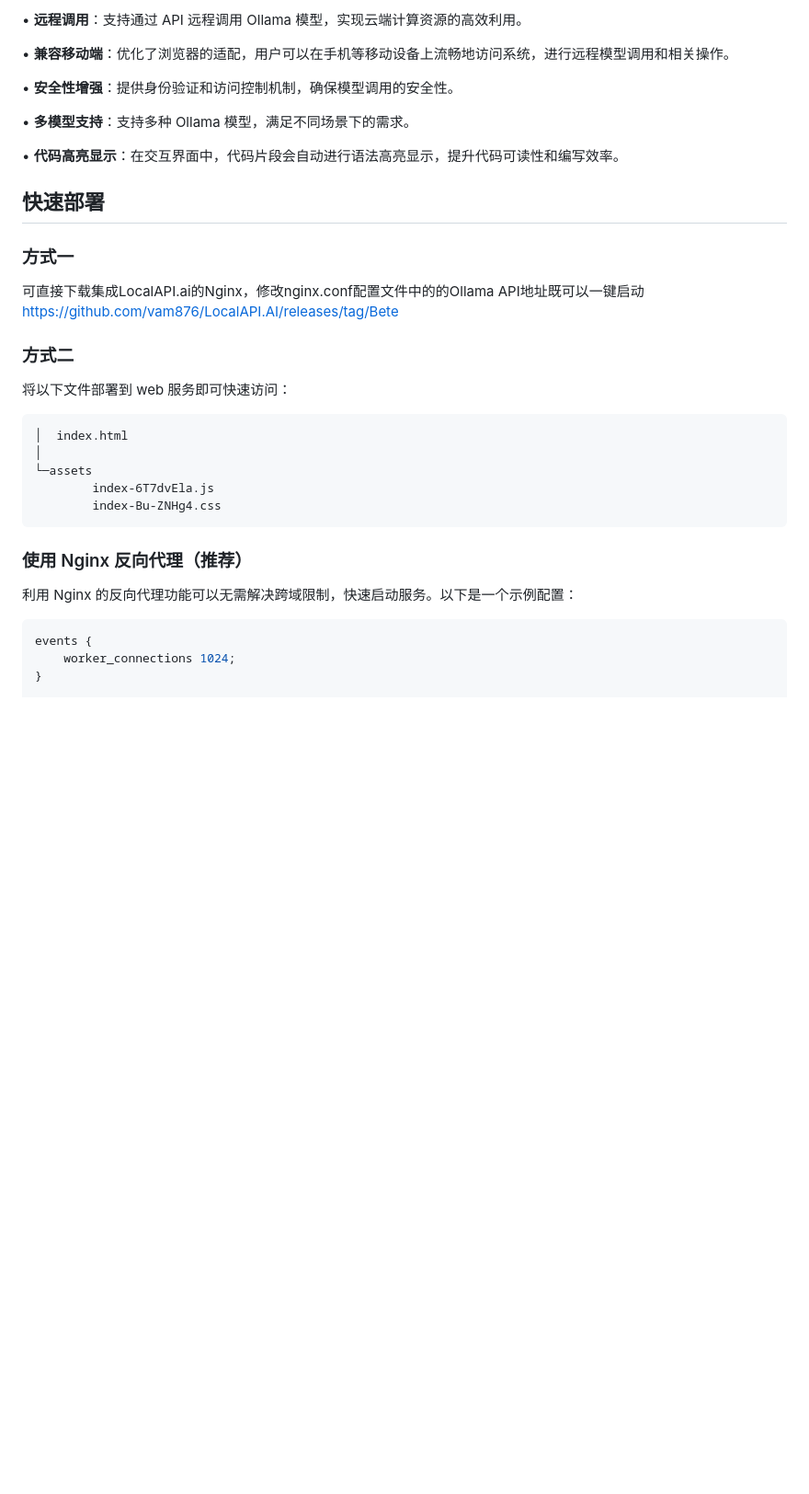
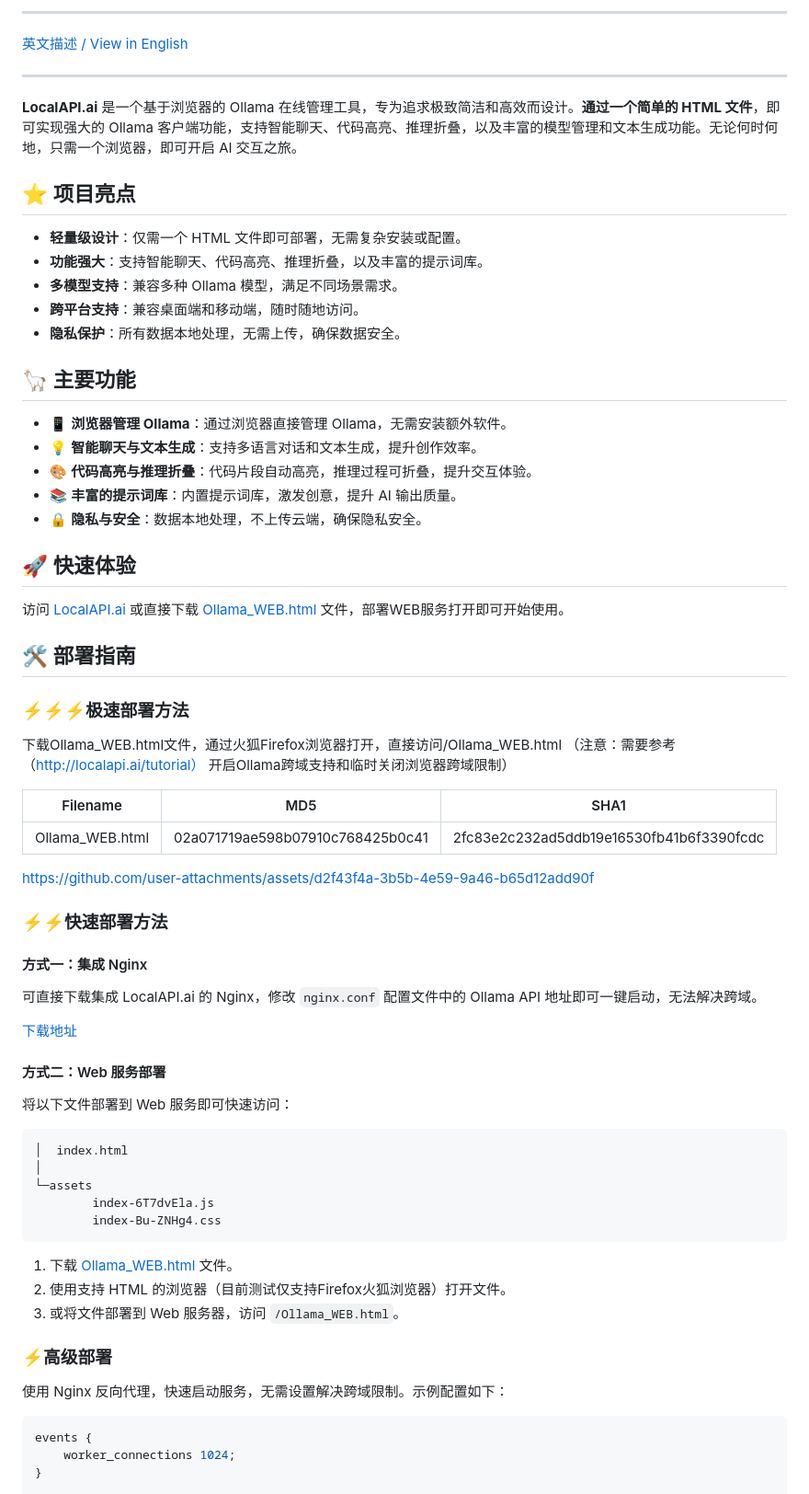
Before and after one commit to vam876/LocalAPI.AI, a Markdown page: README.md, the part around the change printed below. Shown: that part at 92% size. Rendered like a GitHub page; blank space fills up the shorter version.

````diff
--- a/README.md
+++ b/README.md
@@ -7,22 +12,56 @@ LocalAPI.ai 是一个开源的在线调用系统，专注于提供基于浏览
 
-• **远程调用**：支持通过 API 远程调用 Ollama 模型，实现云端计算资源的高效利用。
+---
+[英文描述 / View in English](./README.en.md)
 
-• **兼容移动端**：优化了浏览器的适配，用户可以在手机等移动设备上流畅地访问系统，进行远程模型调用和相关操作。
+---
+**LocalAPI.ai** 是一个基于浏览器的 Ollama 在线管理工具，专为追求极致简洁和高效而设计。**通过一个简单的 HTML 文件**，即可实现强大的 Ollama 客户端功能，支持智能聊天、代码高亮、推理折叠，以及丰富的模型管理和文本生成功能。无论何时何地，只需一个浏览器，即可开启 AI 交互之旅。
 
-• **安全性增强**：提供身份验证和访问控制机制，确保模型调用的安全性。
+## ⭐ 项目亮点
 
-• **多模型支持**：支持多种 Ollama 模型，满足不同场景下的需求。
+- **轻量级设计**：仅需一个 HTML 文件即可部署，无需复杂安装或配置。
+- **功能强大**：支持智能聊天、代码高亮、推理折叠，以及丰富的提示词库。
+- **多模型支持**：兼容多种 Ollama 模型，满足不同场景需求。
+- **跨平台支持**：兼容桌面端和移动端，随时随地访问。
+- **隐私保护**：所有数据本地处理，无需上传，确保数据安全。
 
-• **代码高亮显示**：在交互界面中，代码片段会自动进行语法高亮显示，提升代码可读性和编写效率。
+## 🦙 主要功能
+
+- 📱 **浏览器管理 Ollama**：通过浏览器直接管理 Ollama，无需安装额外软件。
+- 💡 **智能聊天与文本生成**：支持多语言对话和文本生成，提升创作效率。
+- 🎨 **代码高亮与推理折叠**：代码片段自动高亮，推理过程可折叠，提升交互体验。
+- 📚 **丰富的提示词库**：内置提示词库，激发创意，提升 AI 输出质量。
+- 🔒 **隐私与安全**：数据本地处理，不上传云端，确保隐私安全。
+
+## 🚀 快速体验
+
+访问 [LocalAPI.ai](http://www.LocalAPI.ai) 或直接下载 [Ollama_WEB.html](https://github.com/vam876/LocalAPI.ai/releases) 文件，部署WEB服务打开即可开始使用。
+
+##  🛠️ 部署指南
+
+### ⚡⚡⚡极速部署方法
+下载Ollama_WEB.html文件，通过火狐Firefox浏览器打开，直接访问/Ollama_WEB.html
+（注意：需要参考（http://localapi.ai/tutorial） 开启Ollama跨域支持和临时关闭浏览器跨域限制）
+
+| Filename           | MD5                               | SHA1                              |
+|--------------------|-----------------------------------|-----------------------------------|
+| Ollama_WEB.html    | 02a071719ae598b07910c768425b0c41   | 2fc83e2c232ad5ddb19e16530fb41b6f3390fcdc |
 
 
-## 快速部署
+https://github.com/user-attachments/assets/d2f43f4a-3b5b-4e59-9a46-b65d12add90f
 
-### 方式一
-可直接下载集成LocalAPI.ai的Nginx，修改nginx.conf配置文件中的的Ollama API地址既可以一键启动  <a href="https://github.com/vam876/LocalAPI.AI/releases/tag/Bete">https://github.com/vam876/LocalAPI.AI/releases/tag/Bete</a>
 
-### 方式二
-将以下文件部署到 web 服务即可快速访问：
+
+### ⚡⚡快速部署方法
+
+#### 方式一：集成 Nginx
+
+可直接下载集成 LocalAPI.ai 的 Nginx，修改 `nginx.conf` 配置文件中的 Ollama API 地址即可一键启动，无法解决跨域。
+
+[下载地址](https://github.com/vam876/LocalAPI.AI/releases/tag/Bete)
+
+#### 方式二：Web 服务部署
+
+将以下文件部署到 Web 服务即可快速访问：
 
 ```
 │  index.html
@@ -32,9 +71,15 @@ LocalAPI.ai 是一个开源的在线调用系统，专注于提供基于浏览
         index-Bu-ZNHg4.css
 ```
 
-### 使用 Nginx 反向代理（推荐）
 
-利用 Nginx 的反向代理功能可以无需解决跨域限制，快速启动服务。以下是一个示例配置：
+
+1. 下载 [Ollama_WEB.html](https://github.com/vam876/LocalAPI.ai/releases) 文件。
+2. 使用支持 HTML 的浏览器（目前测试仅支持Firefox火狐浏览器）打开文件。
+3. 或将文件部署到 Web 服务器，访问 `/Ollama_WEB.html`。
+
+### ⚡高级部署
+
+使用 Nginx 反向代理，快速启动服务，无需设置解决跨域限制。示例配置如下：
 
 ```nginx
 events {
````
Also changed, not shown: other parts of README.md (+22 -82 lines).
